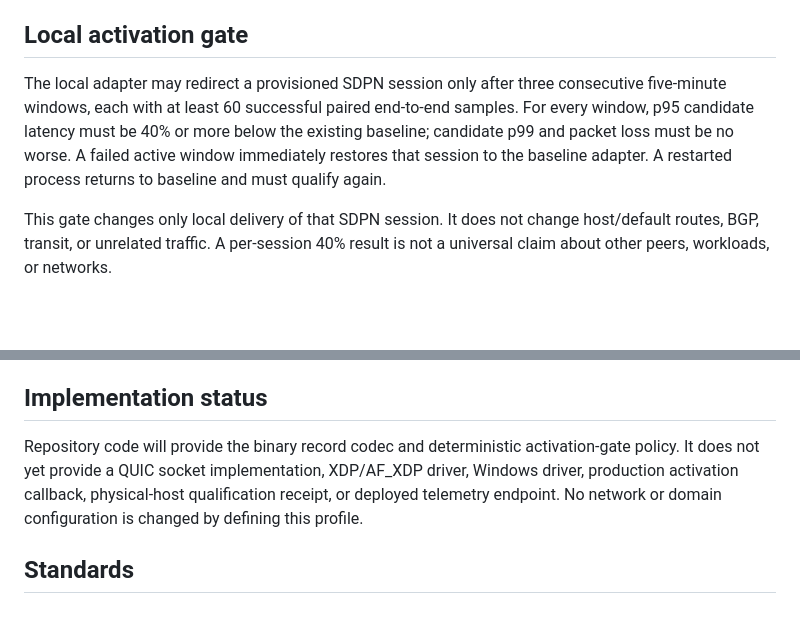
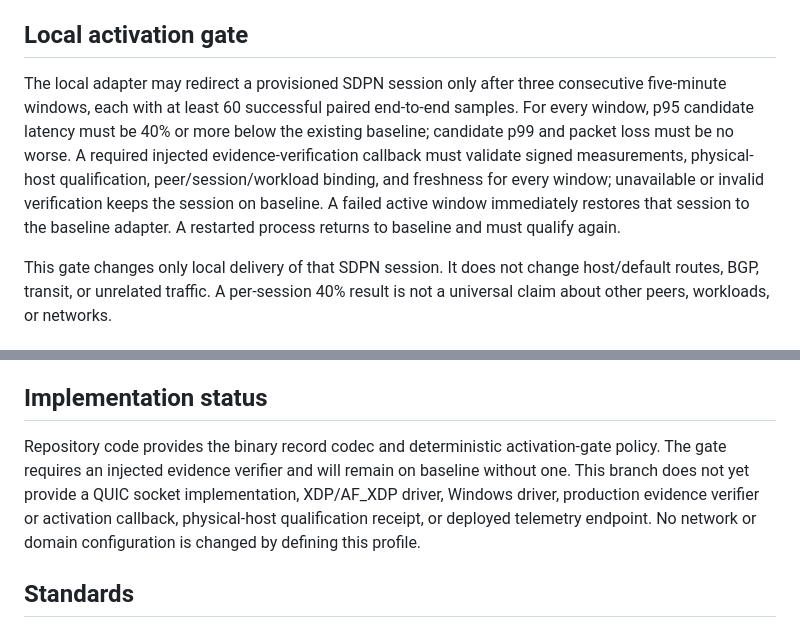
Before and after one commit to KindredKJ/strata-data-port-network, a Markdown page: docs/SDPN-UDP-QUIC-WIRE-V1.md, 2 parts joined by grey strips. GitHub-like rendering; blank space fills up the shorter version.

Commit message:
docs(sdpn): specify fail-closed signed evidence gate

```diff
--- a/docs/SDPN-UDP-QUIC-WIRE-V1.md
+++ b/docs/SDPN-UDP-QUIC-WIRE-V1.md
@@ -95,7 +95,7 @@ The echo returns the session UUID, sequence, and timestamp unchanged. The sender
 
 ## Local activation gate
 
-The local adapter may redirect a provisioned SDPN session only after three consecutive five-minute windows, each with at least 60 successful paired end-to-end samples. For every window, p95 candidate latency must be 40% or more below the existing baseline; candidate p99 and packet loss must be no worse. A failed active window immediately restores that session to the baseline adapter. A restarted process returns to baseline and must qualify again.
+The local adapter may redirect a provisioned SDPN session only after three consecutive five-minute windows, each with at least 60 successful paired end-to-end samples. For every window, p95 candidate latency must be 40% or more below the existing baseline; candidate p99 and packet loss must be no worse. A required injected evidence-verification callback must validate signed measurements, physical-host qualification, peer/session/workload binding, and freshness for every window; unavailable or invalid verification keeps the session on baseline. A failed active window immediately restores that session to the baseline adapter. A restarted process returns to baseline and must qualify again.
 
 This gate changes only local delivery of that SDPN session. It does not change host/default routes, BGP, transit, or unrelated traffic. A per-session 40% result is not a universal claim about other peers, workloads, or networks.
 
@@ -105,7 +105,7 @@ The official profile defines latency, loss, throughput, and adapter-capability m
 
 ## Implementation status
 
-Repository code will provide the binary record codec and deterministic activation-gate policy. It does not yet provide a QUIC socket implementation, XDP/AF_XDP driver, Windows driver, production activation callback, physical-host qualification receipt, or deployed telemetry endpoint. No network or domain configuration is changed by defining this profile.
+Repository code provides the binary record codec and deterministic activation-gate policy. The gate requires an injected evidence verifier and will remain on baseline without one. This branch does not yet provide a QUIC socket implementation, XDP/AF_XDP driver, Windows driver, production evidence verifier or activation callback, physical-host qualification receipt, or deployed telemetry endpoint. No network or domain configuration is changed by defining this profile.
 
 ## Standards
 
```
